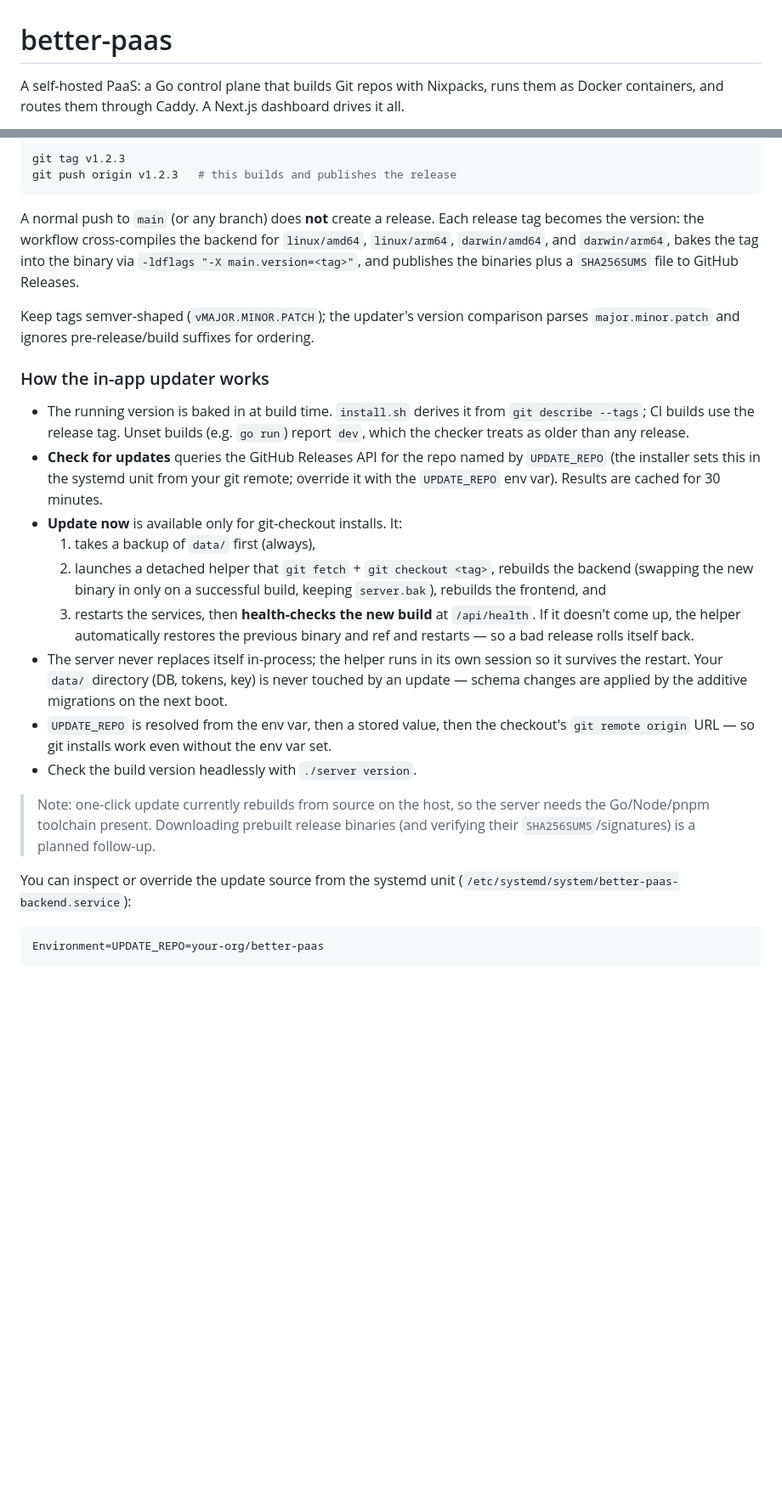
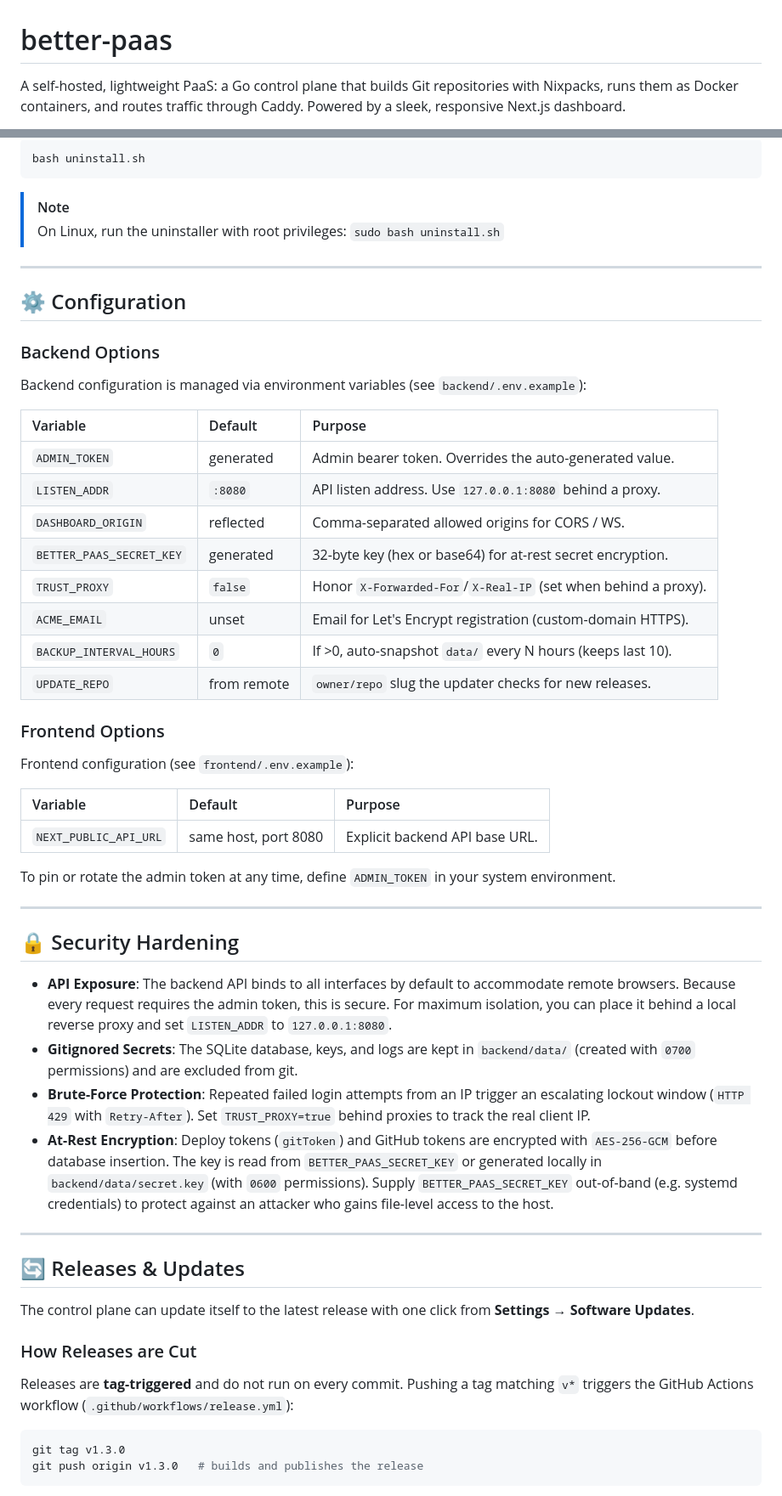
Before and after one commit to sumon-ohid/better-paas, a Markdown page: README.md, 2 parts joined by grey strips. Shown at 85% size. Rendered like a GitHub page; blank space fills up the shorter version.

Commit message:
docs: restructure and polish README.md for improved readability

````diff
--- a/README.md
+++ b/README.md
@@ -1,6 +1,4 @@
 # better-paas
 
-A self-hosted PaaS: a Go control plane that builds Git repos with Nixpacks,
-runs them as Docker containers, and routes them through Caddy. A Next.js
-dashboard drives it all.
+A self-hosted, lightweight PaaS: a Go control plane that builds Git repositories with Nixpacks, runs them as Docker containers, and routes traffic through Caddy. Powered by a sleek, responsive Next.js dashboard.
 
@@ -168,51 +83,58 @@ pushed:
 
 ```bash
-git tag v1.2.3
-git push origin v1.2.3   # this builds and publishes the release
+bash uninstall.sh
 ```
 
-A normal push to `main` (or any branch) does **not** create a release. Each
-release tag becomes the version: the workflow cross-compiles the backend for
-`linux/amd64`, `linux/arm64`, `darwin/amd64`, and `darwin/arm64`, bakes the tag
-into the binary via `-ldflags "-X main.version=<tag>"`, and publishes the
-binaries plus a `SHA256SUMS` file to GitHub Releases.
+> [!NOTE]
+> On Linux, run the uninstaller with root privileges:
+> `sudo bash uninstall.sh`
 
-Keep tags semver-shaped (`vMAJOR.MINOR.PATCH`); the updater's version comparison
-parses `major.minor.patch` and ignores pre-release/build suffixes for ordering.
+---
 
-### How the in-app updater works
+## ⚙️ Configuration
 
-- The running version is baked in at build time. `install.sh` derives it from
-  `git describe --tags`; CI builds use the release tag. Unset builds (e.g.
-  `go run`) report `dev`, which the checker treats as older than any release.
-- **Check for updates** queries the GitHub Releases API for the repo named by
-  `UPDATE_REPO` (the installer sets this in the systemd unit from your git
-  remote; override it with the `UPDATE_REPO` env var). Results are cached for
-  30 minutes.
-- **Update now** is available only for git-checkout installs. It:
-  1. takes a backup of `data/` first (always),
-  2. launches a detached helper that `git fetch` + `git checkout <tag>`,
-     rebuilds the backend (swapping the new binary in only on a successful
-     build, keeping `server.bak`), rebuilds the frontend, and
-  3. restarts the services, then **health-checks the new build** at
-     `/api/health`. If it doesn't come up, the helper automatically restores the
-     previous binary and ref and restarts — so a bad release rolls itself back.
-- The server never replaces itself in-process; the helper runs in its own
-  session so it survives the restart. Your `data/` directory (DB, tokens, key)
-  is never touched by an update — schema changes are applied by the additive
-  migrations on the next boot.
-- `UPDATE_REPO` is resolved from the env var, then a stored value, then the
-  checkout's `git remote origin` URL — so git installs work even without the
-  env var set.
-- Check the build version headlessly with `./server version`.
+### Backend Options
+Backend configuration is managed via environment variables (see `backend/.env.example`):
 
-> Note: one-click update currently rebuilds from source on the host, so the
-> server needs the Go/Node/pnpm toolchain present. Downloading prebuilt release
-> binaries (and verifying their `SHA256SUMS`/signatures) is a planned follow-up.
+| Variable | Default | Purpose |
+| :--- | :--- | :--- |
+| `ADMIN_TOKEN` | generated | Admin bearer token. Overrides the auto-generated value. |
+| `LISTEN_ADDR` | `:8080` | API listen address. Use `127.0.0.1:8080` behind a proxy. |
+| `DASHBOARD_ORIGIN` | reflected | Comma-separated allowed origins for CORS / WS. |
+| `BETTER_PAAS_SECRET_KEY`| generated | 32-byte key (hex or base64) for at-rest secret encryption. |
+| `TRUST_PROXY` | `false` | Honor `X-Forwarded-For`/`X-Real-IP` (set when behind a proxy). |
+| `ACME_EMAIL` | unset | Email for Let's Encrypt registration (custom-domain HTTPS). |
+| `BACKUP_INTERVAL_HOURS` | `0` | If >0, auto-snapshot `data/` every N hours (keeps last 10). |
+| `UPDATE_REPO` | from remote | `owner/repo` slug the updater checks for new releases. |
 
-You can inspect or override the update source from the systemd unit
-(`/etc/systemd/system/better-paas-backend.service`):
+### Frontend Options
+Frontend configuration (see `frontend/.env.example`):
 
-```ini
-Environment=UPDATE_REPO=your-org/better-paas
+| Variable | Default | Purpose |
+| :--- | :--- | :--- |
+| `NEXT_PUBLIC_API_URL` | same host, port 8080 | Explicit backend API base URL. |
+
+To pin or rotate the admin token at any time, define `ADMIN_TOKEN` in your system environment.
+
+---
+
+## 🔒 Security Hardening
+
+*   **API Exposure**: The backend API binds to all interfaces by default to accommodate remote browsers. Because every request requires the admin token, this is secure. For maximum isolation, you can place it behind a local reverse proxy and set `LISTEN_ADDR` to `127.0.0.1:8080`.
+*   **Gitignored Secrets**: The SQLite database, keys, and logs are kept in `backend/data/` (created with `0700` permissions) and are excluded from git.
+*   **Brute-Force Protection**: Repeated failed login attempts from an IP trigger an escalating lockout window (`HTTP 429` with `Retry-After`). Set `TRUST_PROXY=true` behind proxies to track the real client IP.
+*   **At-Rest Encryption**: Deploy tokens (`gitToken`) and GitHub tokens are encrypted with `AES-256-GCM` before database insertion. The key is read from `BETTER_PAAS_SECRET_KEY` or generated locally in `backend/data/secret.key` (with `0600` permissions). Supply `BETTER_PAAS_SECRET_KEY` out-of-band (e.g. systemd credentials) to protect against an attacker who gains file-level access to the host.
+
+---
+
+## 🔄 Releases & Updates
+
+The control plane can update itself to the latest release with one click from **Settings → Software Updates**.
+
+### How Releases are Cut
+Releases are **tag-triggered** and do not run on every commit. Pushing a tag matching `v*` triggers the GitHub Actions workflow (`.github/workflows/release.yml`):
+
+```bash
+git tag v1.3.0
+git push origin v1.3.0   # builds and publishes the release
 ```
````
Also changed, not shown: other parts of README.md (+55 -126 lines).
